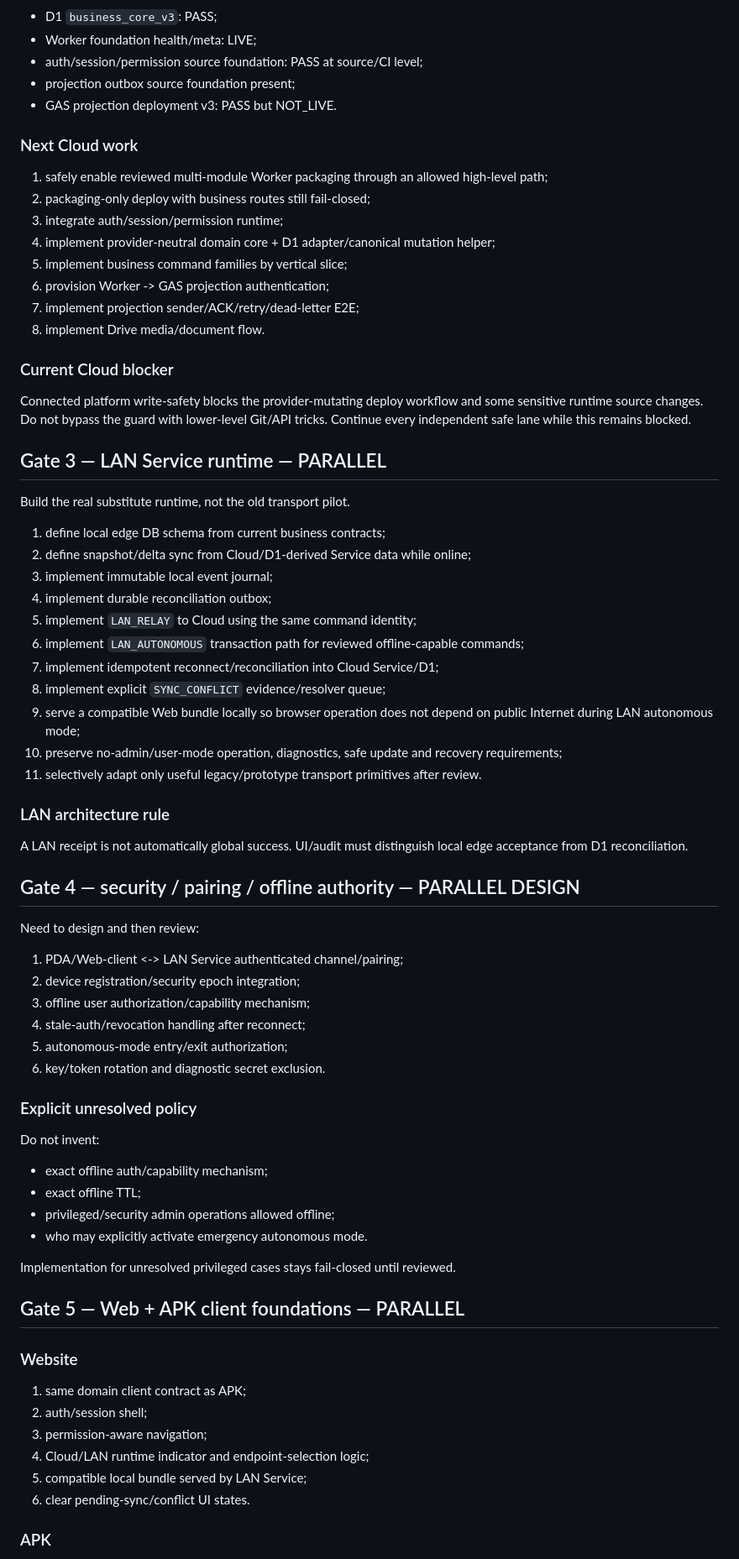
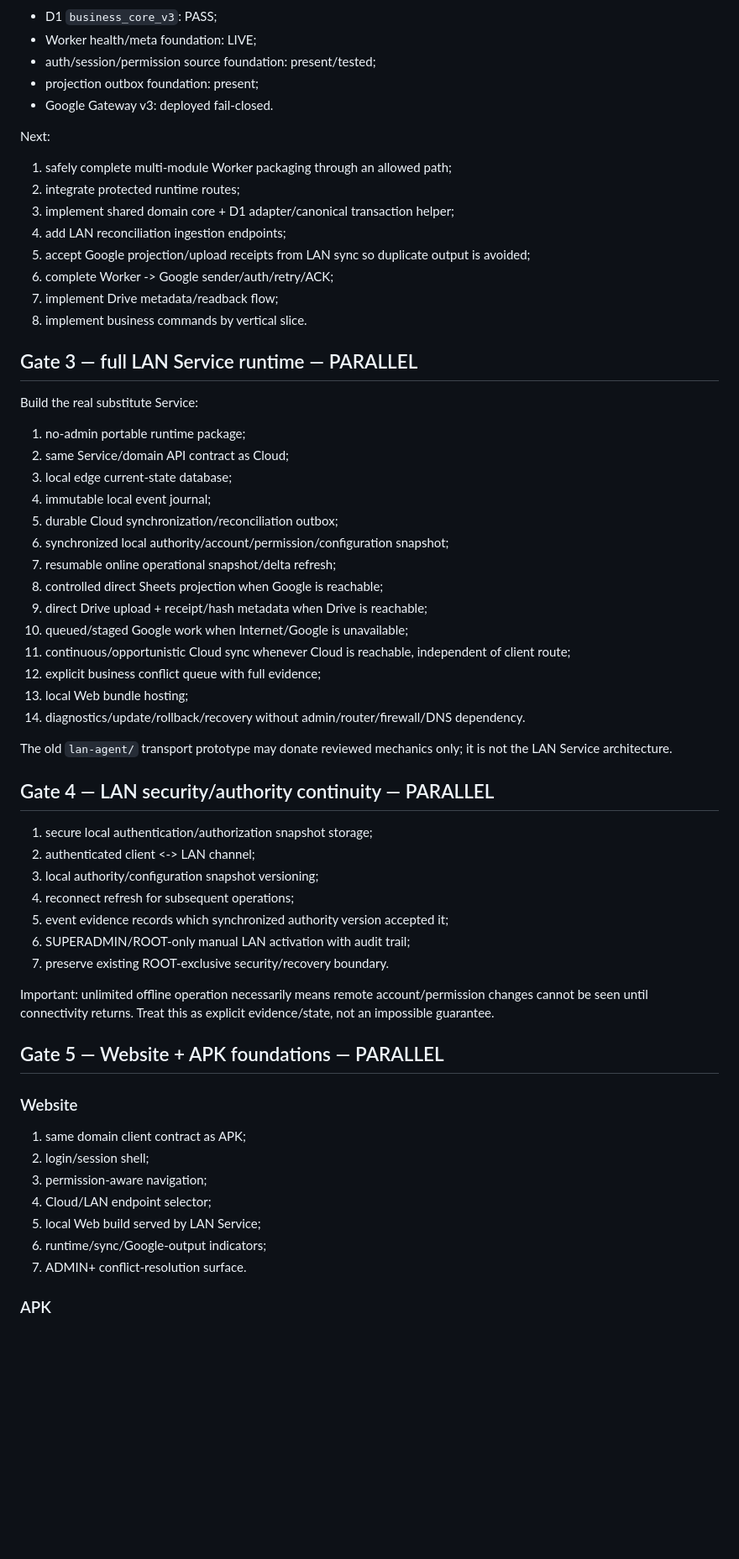
Before and after one commit to tamnv2/vanhanhsupradchungyen, a Markdown page: NEXT_ACTIONS.md, the part around one of its changes. Shown at 84% size. Rendered like a GitHub page; blank space fills up the shorter version.

Commit message:
plan: switch active execution to V3 LAN service model

```diff
--- a/NEXT_ACTIONS.md
+++ b/NEXT_ACTIONS.md
@@ -74,71 +50,61 @@ Do not invent unresolved offline-auth fields/TTL policy; keep extension points e
 - D1 `business_core_v3`: PASS;
-- Worker foundation health/meta: LIVE;
-- auth/session/permission source foundation: PASS at source/CI level;
-- projection outbox source foundation present;
-- GAS projection deployment v3: PASS but NOT_LIVE.
+- Worker health/meta foundation: LIVE;
+- auth/session/permission source foundation: present/tested;
+- projection outbox foundation: present;
+- Google Gateway v3: deployed fail-closed.
 
-### Next Cloud work
-1. safely enable reviewed multi-module Worker packaging through an allowed high-level path;
-2. packaging-only deploy with business routes still fail-closed;
-3. integrate auth/session/permission runtime;
-4. implement provider-neutral domain core + D1 adapter/canonical mutation helper;
-5. implement business command families by vertical slice;
-6. provision Worker -> GAS projection authentication;
-7. implement projection sender/ACK/retry/dead-letter E2E;
-8. implement Drive media/document flow.
+Next:
+1. safely complete multi-module Worker packaging through an allowed path;
+2. integrate protected runtime routes;
+3. implement shared domain core + D1 adapter/canonical transaction helper;
+4. add LAN reconciliation ingestion endpoints;
+5. accept Google projection/upload receipts from LAN sync so duplicate output is avoided;
+6. complete Worker -> Google sender/auth/retry/ACK;
+7. implement Drive metadata/readback flow;
+8. implement business commands by vertical slice.
 
-### Current Cloud blocker
+## Gate 3 — full LAN Service runtime — PARALLEL
 
-Connected platform write-safety blocks the provider-mutating deploy workflow and some sensitive runtime source changes. Do not bypass the guard with lower-level Git/API tricks. Continue every independent safe lane while this remains blocked.
+Build the real substitute Service:
 
-## Gate 3 — LAN Service runtime — PARALLEL
+1. no-admin portable runtime package;
+2. same Service/domain API contract as Cloud;
+3. local edge current-state database;
+4. immutable local event journal;
+5. durable Cloud synchronization/reconciliation outbox;
+6. synchronized local authority/account/permission/configuration snapshot;
+7. resumable online operational snapshot/delta refresh;
+8. controlled direct Sheets projection when Google is reachable;
+9. direct Drive upload + receipt/hash metadata when Drive is reachable;
+10. queued/staged Google work when Internet/Google is unavailable;
+11. continuous/opportunistic Cloud sync whenever Cloud is reachable, independent of client route;
+12. explicit business conflict queue with full evidence;
+13. local Web bundle hosting;
+14. diagnostics/update/rollback/recovery without admin/router/firewall/DNS dependency.
 
-Build the real substitute runtime, not the old transport pilot.
+The old `lan-agent/` transport prototype may donate reviewed mechanics only; it is not the LAN Service architecture.
 
-1. define local edge DB schema from current business contracts;
-2. define snapshot/delta sync from Cloud/D1-derived Service data while online;
-3. implement immutable local event journal;
-4. implement durable reconciliation outbox;
-5. implement `LAN_RELAY` to Cloud using the same command identity;
-6. implement `LAN_AUTONOMOUS` transaction path for reviewed offline-capable commands;
-7. implement idempotent reconnect/reconciliation into Cloud Service/D1;
-8. implement explicit `SYNC_CONFLICT` evidence/resolver queue;
-9. serve a compatible Web bundle locally so browser operation does not depend on public Internet during LAN autonomous mode;
-10. preserve no-admin/user-mode operation, diagnostics, safe update and recovery requirements;
-11. selectively adapt only useful legacy/prototype transport primitives after review.
+## Gate 4 — LAN security/authority continuity — PARALLEL
 
-### LAN architecture rule
+1. secure local authentication/authorization snapshot storage;
+2. authenticated client <-> LAN channel;
+3. local authority/configuration snapshot versioning;
+4. reconnect refresh for subsequent operations;
+5. event evidence records which synchronized authority version accepted it;
+6. SUPERADMIN/ROOT-only manual LAN activation with audit trail;
+7. preserve existing ROOT-exclusive security/recovery boundary.
 
-A LAN receipt is not automatically global success. UI/audit must distinguish local edge acceptance from D1 reconciliation.
+Important: unlimited offline operation necessarily means remote account/permission changes cannot be seen until connectivity returns. Treat this as explicit evidence/state, not an impossible guarantee.
 
-## Gate 4 — security / pairing / offline authority — PARALLEL DESIGN
-
-Need to design and then review:
-1. PDA/Web-client <-> LAN Service authenticated channel/pairing;
-2. device registration/security epoch integration;
-3. offline user authorization/capability mechanism;
-4. stale-auth/revocation handling after reconnect;
-5. autonomous-mode entry/exit authorization;
-6. key/token rotation and diagnostic secret exclusion.
-
-### Explicit unresolved policy
-
-Do not invent:
-- exact offline auth/capability mechanism;
-- exact offline TTL;
-- privileged/security admin operations allowed offline;
-- who may explicitly activate emergency autonomous mode.
-
-Implementation for unresolved privileged cases stays fail-closed until reviewed.
-
-## Gate 5 — Web + APK client foundations — PARALLEL
+## Gate 5 — Website + APK foundations — PARALLEL
 
 ### Website
 1. same domain client contract as APK;
-2. auth/session shell;
+2. login/session shell;
 3. permission-aware navigation;
-4. Cloud/LAN runtime indicator and endpoint-selection logic;
-5. compatible local bundle served by LAN Service;
-6. clear pending-sync/conflict UI states.
+4. Cloud/LAN endpoint selector;
+5. local Web build served by LAN Service;
+6. runtime/sync/Google-output indicators;
+7. ADMIN+ conflict-resolution surface.
 
 ### APK
```
Also changed, not shown: other parts of NEXT_ACTIONS.md (+105 -113 lines).
